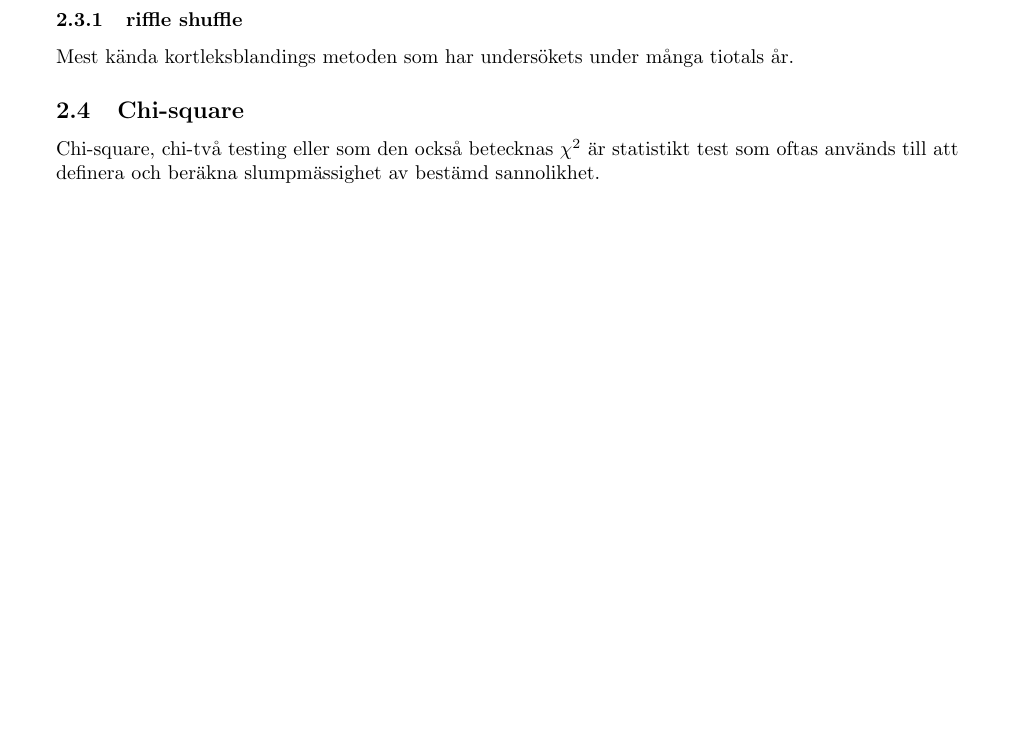
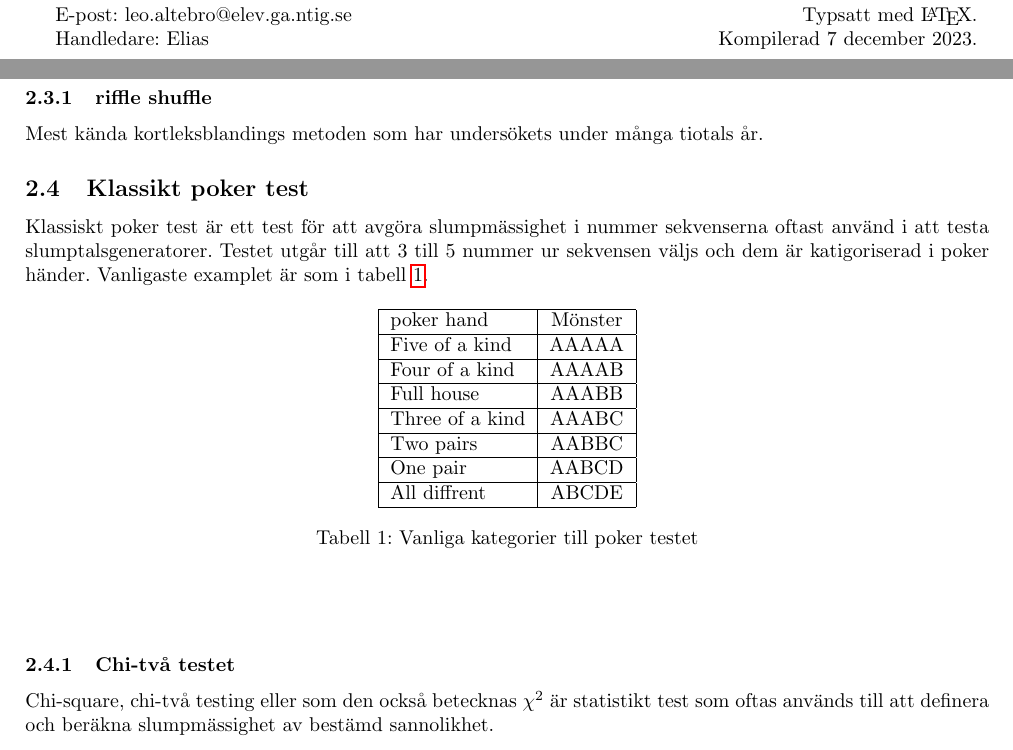
Before and after one commit to Abishevs/gymarbete, a LaTeX document (rapport_latex/test.tex): part of page 4 of 8 before the commit and two parts of pages 1 and 4 of 8 after it, the two joined at a grey line, cut at the place of the change, the shorter picture padded with empty space. Compiled offline with pdfLaTeX.

Commit message:
feat: klassiskt poker test teori intro

```diff
--- a/rapport_latex/test.tex
+++ b/rapport_latex/test.tex
@@ -1,8 +1,7 @@
-\documentclass[a4paper]{article}
+\documentclass[swedish,a4paper]{article}
 \usepackage[swedish]{babel}
 \usepackage[utf8]{inputenc}
 \usepackage{amsmath}
-
 \usepackage{amssymb}
 \usepackage{csquotes} % Recommended
 \usepackage{graphicx}
@@ -35,9 +37,9 @@ natbib=true]{biblatex}
 }
 
 % Redefine the listing name after loading cleveref
-\renewcommand{\lstlistingname}{Kodlistning}
-\crefname{lstinputlisting}{kodlistning}{kodlistningar} % For cleveref, singular and plural
-\Crefname{lstinputlisting}{Kodlistning}{Kodlistningar} % For cleveref, singular and plural, capitalized
+% \renewcommand{\lstlistingname}{Kodlistning}
+% \crefname{lstinputlisting}{kodlistning}{kodlistningar} % For cleveref, singular and plural
+% \Crefname{lstinputlisting}{Kodlistning}{Kodlistningar} % For cleveref, singular and plural, capitalized
 
 \addbibresource{references.bib}
 \renewcommand{\appendixpagename}{Bilagor}
@@ -75,3 +80,4 @@ natbib=true]{biblatex}
 
     \vspace*{\fill} % Add vertical space to center the title
 
+    \begin{minipage}[b]{0.45\textwidth}
@@ -84,4 +87,11 @@ natbib=true]{biblatex}
+        Namn: Leo Altebro\\
+        E-post: leo.altebro@elev.ga.ntig.se\\
         Handledare: Elias
+    \end{minipage}
+    \begin{minipage}[b]{0.5\textwidth}
+	\raggedleft
+	Typsatt med \LaTeX. \\
+	Kompilerad \today.
     \end{minipage}
 \end{titlepage}
 
@@ -167,7 +177,35 @@ Theoretical Whats and whys angånde algorithmer
 \subsubsection{riffle shuffle}
 Mest kända kortleksblandings metoden som har undersökets under många tiotals år.
 
-\subsection{Chi-square}
+
+\subsection{Klassikt poker test}
+Klassiskt poker test är ett test för att avgöra slump\-mässighet i nummer
+sekvenserna oftast använd i att testa slumptalsgeneratorer. Testet utgår till
+att 3 till 5 nummer ur sekvensen väljs och dem är katigoriserad i poker
+händer. Vanligaste examplet är som i \cref{tab:num_poker_hands}.
+
+\begin{table}[h] % h as i here, place it here (as in source code!)
+	\centering
+	\begin{tabular}{|l|c|}
+	\hline
+	poker hand & Mönster \\ \hline
+	Five of a kind & AAAAA \\ \hline
+	Four of a kind & AAAAB \\ \hline
+	Full house & AAABB \\ \hline
+	Three of a kind & AAABC \\ \hline
+	Two pairs & AABBC \\ \hline
+	One pair & AABCD \\ \hline
+	All diffrent & ABCDE \\ \hline
+
+\end{tabular}
+\caption{Vanliga kategorier till poker testet}
+\label{tab:num_poker_hands}
+\end{table}
+
+\begin{equation*}
+\end{equation*}
+
+\subsubsection{Chi-två testet}
 \label{sec:chi_square}
 Chi-square, chi-två testing eller som den också betecknas $\chi^2$ är statistikt test
 som oftas används till att definera och beräkna slumpmässighet av bestämd sannolikhet.
```
Also changed, not shown: rapport_latex/references.bib (+11 -0 lines), rapport_latex/test.pdf, rapport_latex/test.tex (48 more changed lines).
